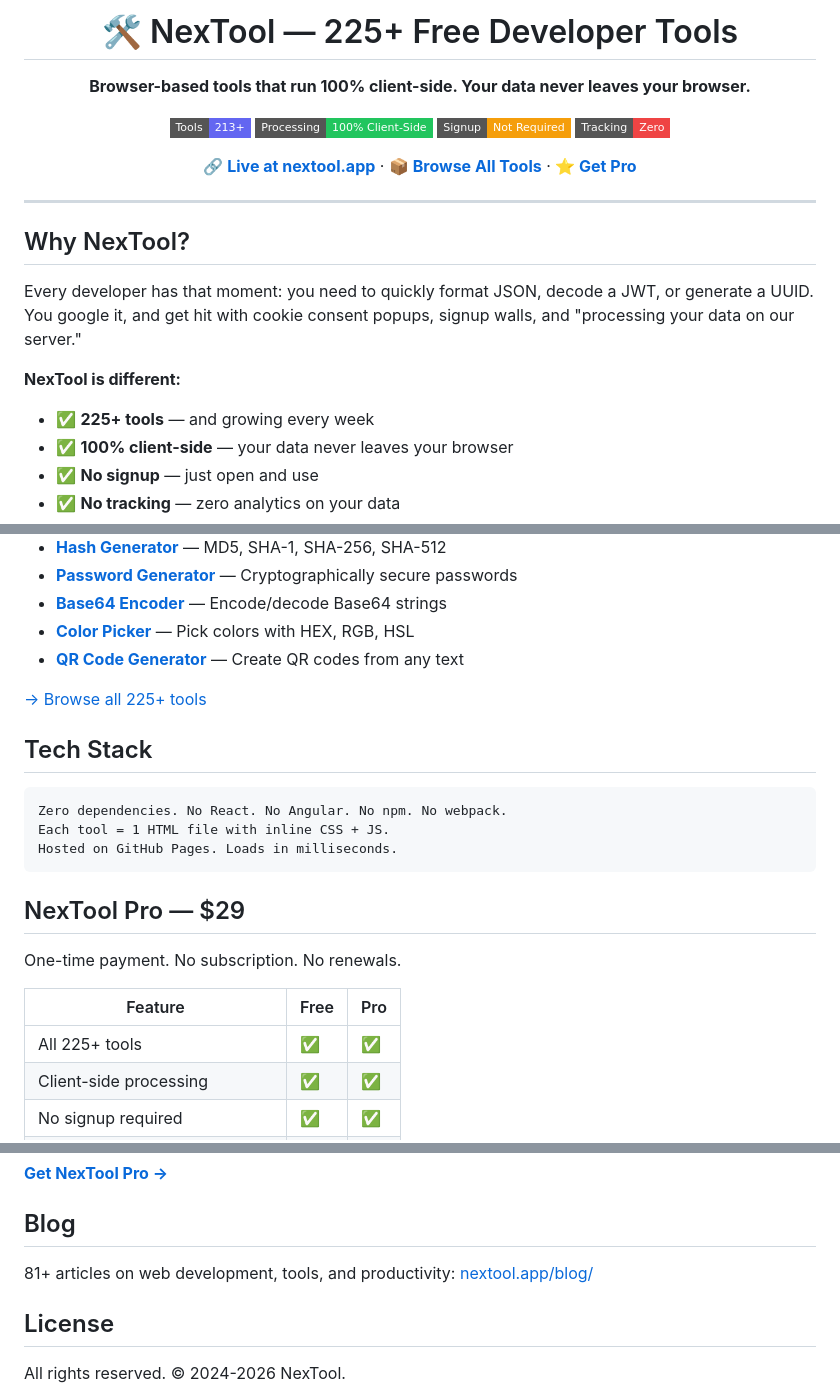
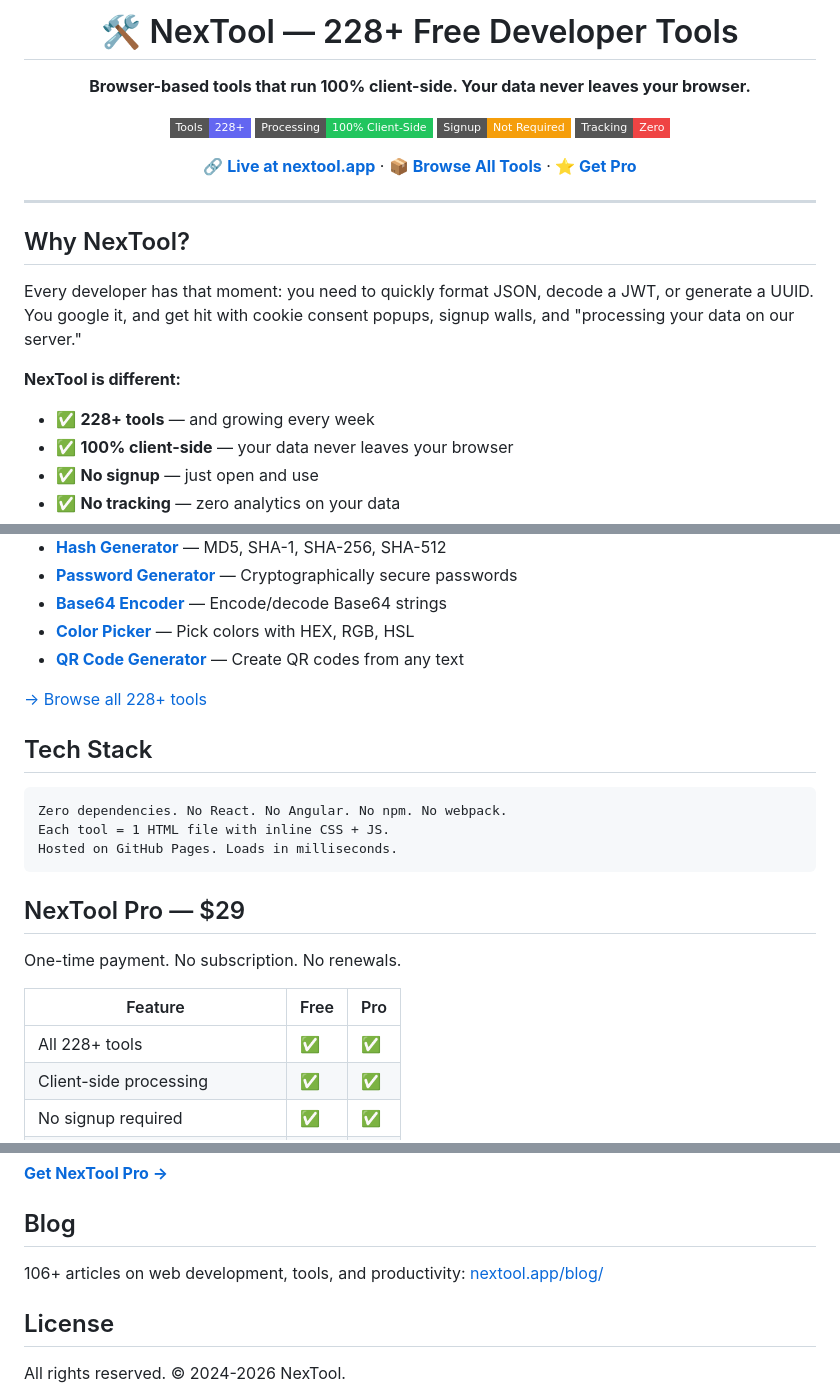
Before and after one commit to christian140903-sudo/nextool, a Markdown page: README.md, 3 parts joined by grey strips. Drawn GitHub-style; badges without logos.

Commit message:
Update tool count to 228+ and blog count to 106+

```diff
--- a/README.md
+++ b/README.md
@@ -1,10 +1,10 @@
 <div align="center">
 
-# 🛠️ NexTool — 225+ Free Developer Tools
+# 🛠️ NexTool — 228+ Free Developer Tools
 
 **Browser-based tools that run 100% client-side. Your data never leaves your browser.**
 
-[![Tools](https://img.shields.io/badge/Tools-213%2B-6366f1?style=flat-square)](https://nextool.app/free-tools/)
+[![Tools](https://img.shields.io/badge/Tools-228%2B-6366f1?style=flat-square)](https://nextool.app/free-tools/)
 [![Client-Side](https://img.shields.io/badge/Processing-100%25%20Client--Side-22c55e?style=flat-square)](#)
 [![No Signup](https://img.shields.io/badge/Signup-Not%20Required-f59e0b?style=flat-square)](#)
 [![No Tracking](https://img.shields.io/badge/Tracking-Zero-ef4444?style=flat-square)](#)
@@ -20,7 +20,7 @@
 Every developer has that moment: you need to quickly format JSON, decode a JWT, or generate a UUID. You google it, and get hit with cookie consent popups, signup walls, and "processing your data on our server."
 
 **NexTool is different:**
-- ✅ **225+ tools** — and growing every week
+- ✅ **228+ tools** — and growing every week
 - ✅ **100% client-side** — your data never leaves your browser
 - ✅ **No signup** — just open and use
 - ✅ **No tracking** — zero analytics on your data
@@ -57,7 +57,7 @@ Every developer has that moment: you need to quickly format JSON, decode a JWT,
 - [**Color Picker**](https://nextool.app/free-tools/color-picker.html) — Pick colors with HEX, RGB, HSL
 - [**QR Code Generator**](https://nextool.app/free-tools/qr-code-generator.html) — Create QR codes from any text
 
-[→ Browse all 225+ tools](https://nextool.app/free-tools/)
+[→ Browse all 228+ tools](https://nextool.app/free-tools/)
 
 ## Tech Stack
 
@@ -73,7 +73,7 @@ One-time payment. No subscription. No renewals.
 
 | Feature | Free | Pro |
 |---------|------|-----|
-| All 225+ tools | ✅ | ✅ |
+| All 228+ tools | ✅ | ✅ |
 | Client-side processing | ✅ | ✅ |
 | No signup required | ✅ | ✅ |
 | Clean output (no watermarks) | — | ✅ |
@@ -88,7 +88,7 @@ One-time payment. No subscription. No renewals.
 
 ## Blog
 
-81+ articles on web development, tools, and productivity:
+106+ articles on web development, tools, and productivity:
 [nextool.app/blog/](https://nextool.app/blog/)
 
 ## License
```
